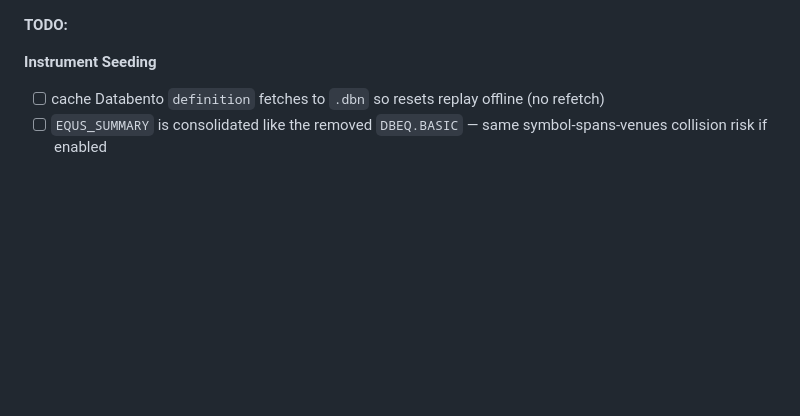
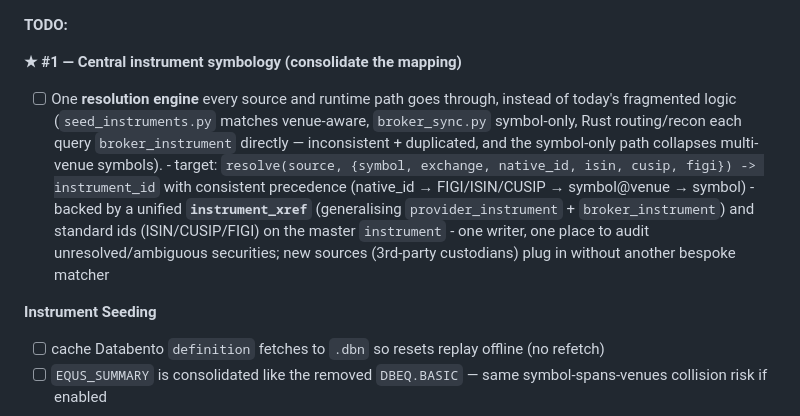
Before and after one commit to maxkuttner/openoms, a Markdown page: readme.md, the part around the change. GitHub-like rendering; blank space fills up the shorter version.

Commit message:
docs: rank central instrument symbology as #1 TODO
Consolidate the fragmented instrument mapping (seed_instruments venue-aware, broker_sync
symbol-only, Rust routing/recon direct queries) into one resolution engine + a unified
instrument_xref with standard ids (ISIN/CUSIP/FIGI).

```diff
--- a/readme.md
+++ b/readme.md
@@ -6,6 +6,18 @@
 </p>
 -->
 **TODO:**
+
+**★ #1 — Central instrument symbology (consolidate the mapping)**
+- [ ] One **resolution engine** every source and runtime path goes through, instead of today's
+      fragmented logic (`seed_instruments.py` matches venue-aware, `broker_sync.py` symbol-only,
+      Rust routing/recon each query `broker_instrument` directly — inconsistent + duplicated, and
+      the symbol-only path collapses multi-venue symbols).
+      - target: `resolve(source, {symbol, exchange, native_id, isin, cusip, figi}) -> instrument_id`
+        with consistent precedence (native_id → FIGI/ISIN/CUSIP → symbol@venue → symbol)
+      - backed by a unified **`instrument_xref`** (generalising `provider_instrument` +
+        `broker_instrument`) and standard ids (ISIN/CUSIP/FIGI) on the master `instrument`
+      - one writer, one place to audit unresolved/ambiguous securities; new sources (3rd-party
+        custodians) plug in without another bespoke matcher
 
 **Instrument Seeding**
 - [ ] cache Databento `definition` fetches to `.dbn` so resets replay offline (no refetch)
```
